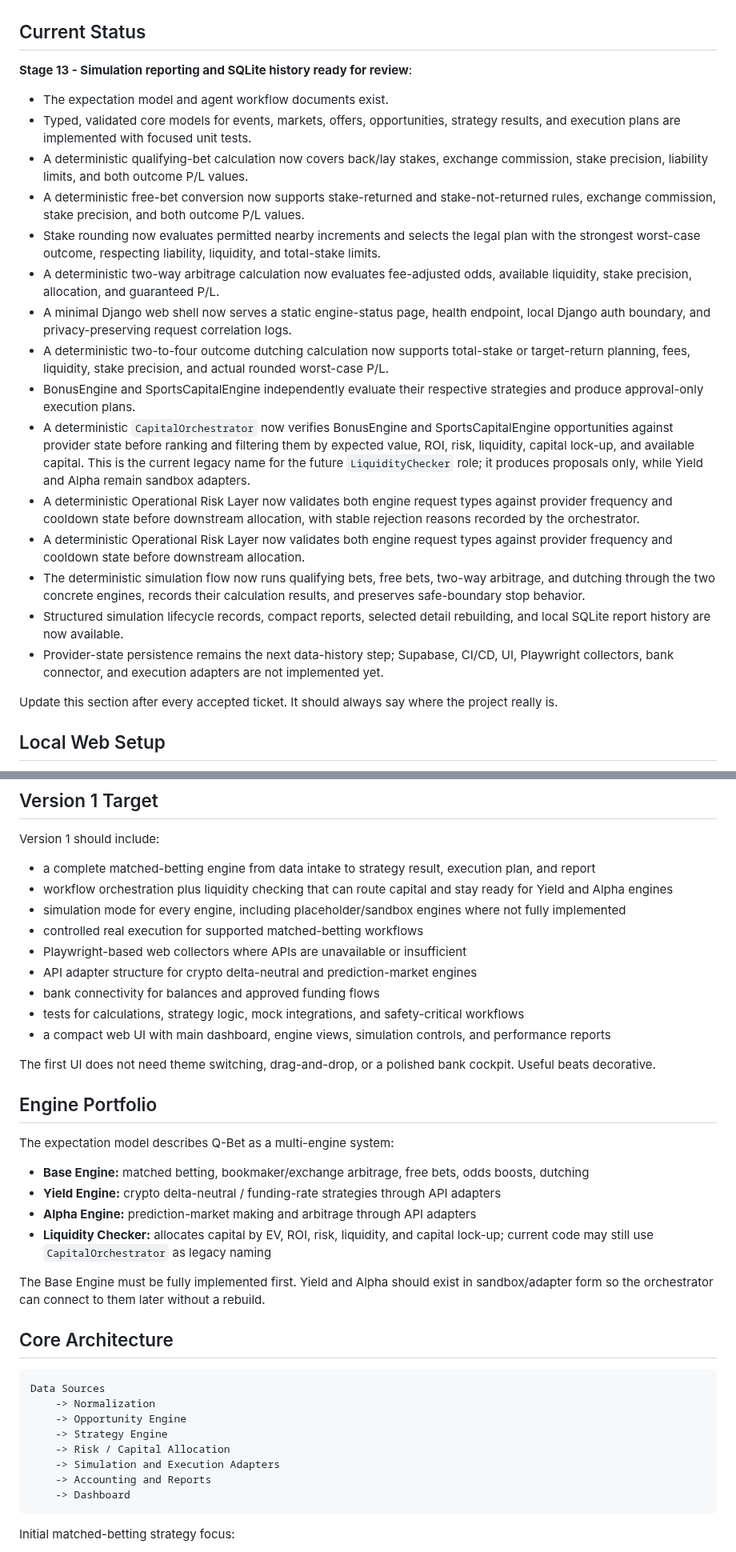
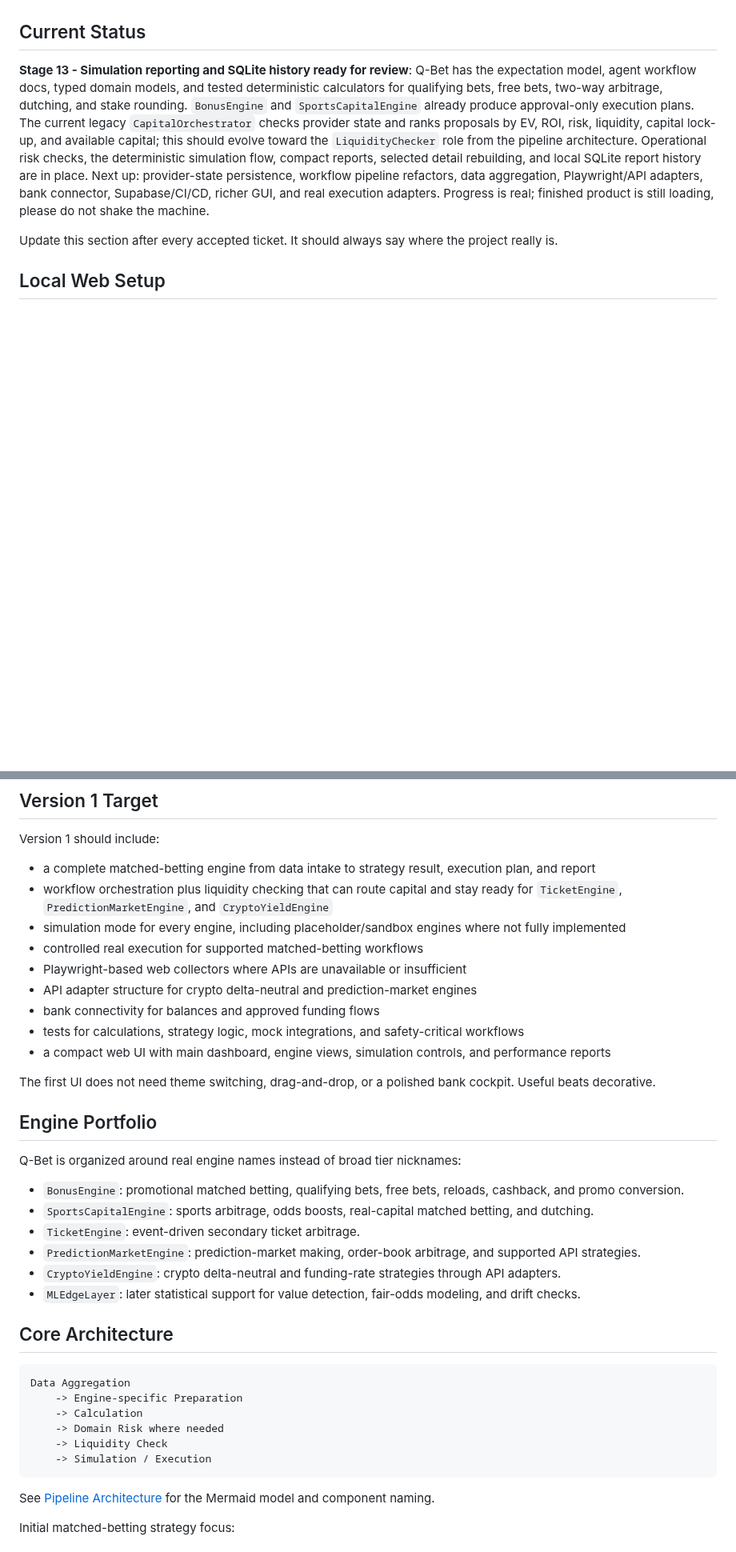
Before and after one commit to BytecodeBrewer/Q-Bet, a Markdown page: README.md, 2 parts joined by grey strips. Shown at 80% size. GitHub-like rendering; blank space fills up the shorter version.

Commit message:
docs(model): update the readme

````diff
--- a/README.md
+++ b/README.md
@@ -7,22 +7,7 @@ Q-Bet is a cloud-ready web application for a multi-engine quant betting portfoli
 ## Current Status
 
 **Stage 13 - Simulation reporting and SQLite history ready for review**:
-
-- The expectation model and agent workflow documents exist.
-- Typed, validated core models for events, markets, offers, opportunities, strategy results, and execution plans are implemented with focused unit tests.
-- A deterministic qualifying-bet calculation now covers back/lay stakes, exchange commission, stake precision, liability limits, and both outcome P/L values.
-- A deterministic free-bet conversion now supports stake-returned and stake-not-returned rules, exchange commission, stake precision, and both outcome P/L values.
-- Stake rounding now evaluates permitted nearby increments and selects the legal plan with the strongest worst-case outcome, respecting liability, liquidity, and total-stake limits.
-- A deterministic two-way arbitrage calculation now evaluates fee-adjusted odds, available liquidity, stake precision, allocation, and guaranteed P/L.
-- A minimal Django web shell now serves a static engine-status page, health endpoint, local Django auth boundary, and privacy-preserving request correlation logs.
-- A deterministic two-to-four outcome dutching calculation now supports total-stake or target-return planning, fees, liquidity, stake precision, and actual rounded worst-case P/L.
-- BonusEngine and SportsCapitalEngine independently evaluate their respective strategies and produce approval-only execution plans.
-- A deterministic `CapitalOrchestrator` now verifies BonusEngine and SportsCapitalEngine opportunities against provider state before ranking and filtering them by expected value, ROI, risk, liquidity, capital lock-up, and available capital. This is the current legacy name for the future `LiquidityChecker` role; it produces proposals only, while Yield and Alpha remain sandbox adapters.
-- A deterministic Operational Risk Layer now validates both engine request types against provider frequency and cooldown state before downstream allocation, with stable rejection reasons recorded by the orchestrator.
-- A deterministic Operational Risk Layer now validates both engine request types against provider frequency and cooldown state before downstream allocation.
-- The deterministic simulation flow now runs qualifying bets, free bets, two-way arbitrage, and dutching through the two concrete engines, records their calculation results, and preserves safe-boundary stop behavior.
-- Structured simulation lifecycle records, compact reports, selected detail rebuilding, and local SQLite report history are now available.
-- Provider-state persistence remains the next data-history step; Supabase, CI/CD, UI, Playwright collectors, bank connector, and execution adapters are not implemented yet.
+Q-Bet has the expectation model, agent workflow docs, typed domain models, and tested deterministic calculators for qualifying bets, free bets, two-way arbitrage, dutching, and stake rounding. `BonusEngine` and `SportsCapitalEngine` already produce approval-only execution plans. The current legacy `CapitalOrchestrator` checks provider state and ranks proposals by EV, ROI, risk, liquidity, capital lock-up, and available capital; this should evolve toward the `LiquidityChecker` role from the pipeline architecture. Operational risk checks, the deterministic simulation flow, compact reports, selected detail rebuilding, and local SQLite report history are in place. Next up: provider-state persistence, workflow pipeline refactors, data aggregation, Playwright/API adapters, bank connector, Supabase/CI/CD, richer GUI, and real execution adapters. Progress is real; finished product is still loading, please do not shake the machine.
 
 Update this section after every accepted ticket. It should always say where the project really is.
 
@@ -41,7 +26,7 @@ python manage.py runserver
 Version 1 should include:
 
 - a complete matched-betting engine from data intake to strategy result, execution plan, and report
-- workflow orchestration plus liquidity checking that can route capital and stay ready for Yield and Alpha engines
+- workflow orchestration plus liquidity checking that can route capital and stay ready for `TicketEngine`, `PredictionMarketEngine`, and `CryptoYieldEngine`
 - simulation mode for every engine, including placeholder/sandbox engines where not fully implemented
 - controlled real execution for supported matched-betting workflows
 - Playwright-based web collectors where APIs are unavailable or insufficient
@@ -54,27 +39,27 @@ The first UI does not need theme switching, drag-and-drop, or a polished bank co
 
 ## Engine Portfolio
 
-The expectation model describes Q-Bet as a multi-engine system:
+Q-Bet is organized around real engine names instead of broad tier nicknames:
 
-- **Base Engine:** matched betting, bookmaker/exchange arbitrage, free bets, odds boosts, dutching
-- **Yield Engine:** crypto delta-neutral / funding-rate strategies through API adapters
-- **Alpha Engine:** prediction-market making and arbitrage through API adapters
-- **Liquidity Checker:** allocates capital by EV, ROI, risk, liquidity, and capital lock-up; current code may still use `CapitalOrchestrator` as legacy naming
-
-The Base Engine must be fully implemented first. Yield and Alpha should exist in sandbox/adapter form so the orchestrator can connect to them later without a rebuild.
+- `BonusEngine`: promotional matched betting, qualifying bets, free bets, reloads, cashback, and promo conversion.
+- `SportsCapitalEngine`: sports arbitrage, odds boosts, real-capital matched betting, and dutching.
+- `TicketEngine`: event-driven secondary ticket arbitrage.
+- `PredictionMarketEngine`: prediction-market making, order-book arbitrage, and supported API strategies.
+- `CryptoYieldEngine`: crypto delta-neutral and funding-rate strategies through API adapters.
+- `MLEdgeLayer`: later statistical support for value detection, fair-odds modeling, and drift checks.
 
 ## Core Architecture
 
 ```text
-Data Sources
-    -> Normalization
-    -> Opportunity Engine
-    -> Strategy Engine
-    -> Risk / Capital Allocation
-    -> Simulation and Execution Adapters
-    -> Accounting and Reports
-    -> Dashboard
+Data Aggregation
+    -> Engine-specific Preparation
+    -> Calculation
+    -> Domain Risk where needed
+    -> Liquidity Check
+    -> Simulation / Execution
 ```
+
+See [Pipeline Architecture](docs/pipeline-architecture.md) for the Mermaid model and component naming.
 
 Initial matched-betting strategy focus:
 
````
